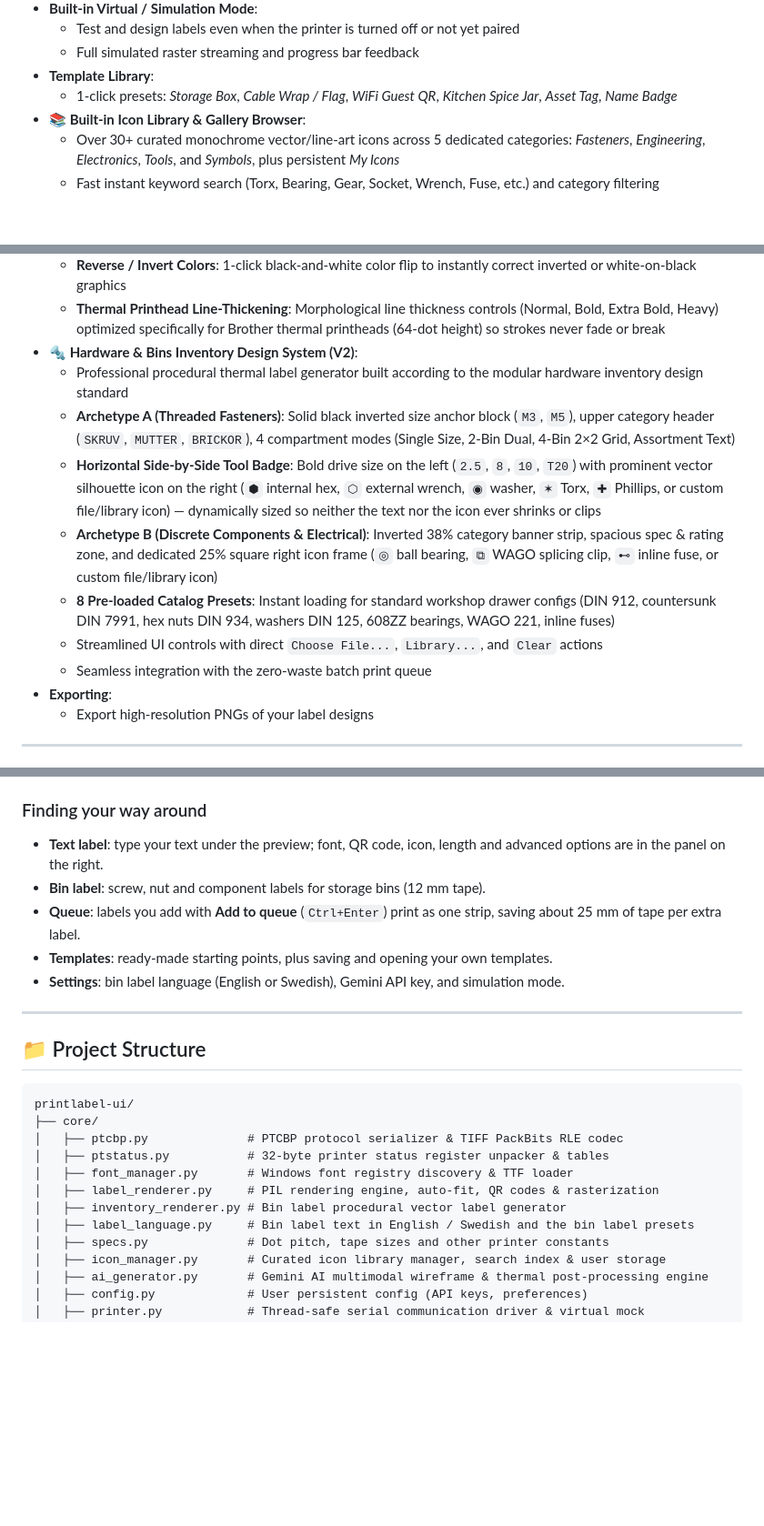
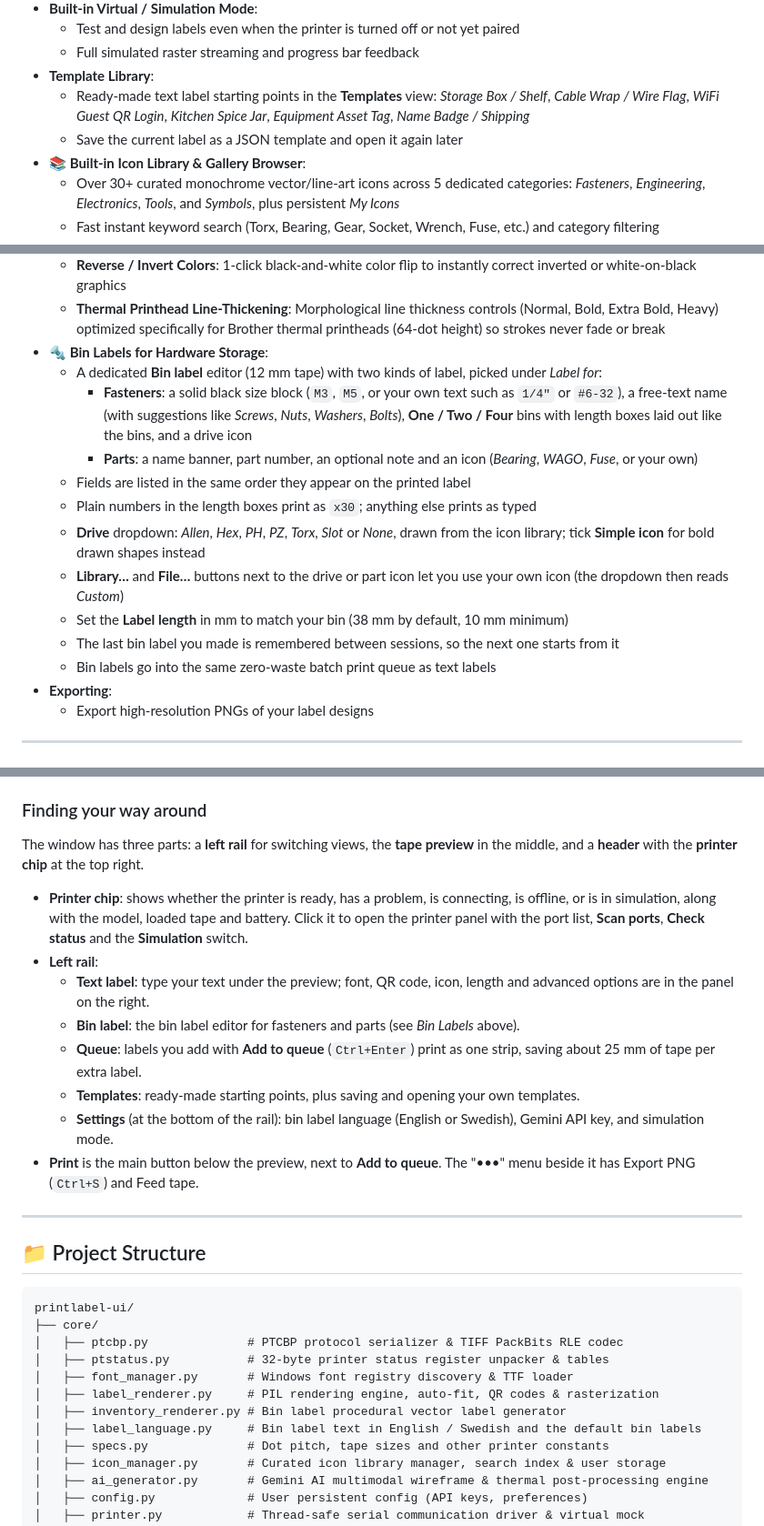
Before and after one commit to McTobe/cube-labeler, a Markdown page: README.md, 3 parts joined by grey strips. Shown at 91% size. GitHub-like rendering; blank space fills up the shorter version.

Commit message:
docs: update README for the left rail, printer chip and new bin label editor
Remove the 8 bin label catalog presets that PR #7 dropped, describe the
Fasteners / Parts bin label editor, and explain the window layout.

Co-Authored-By: Claude Opus 5.5 (1M context) <noreply@anthropic.com>
Claude-Session: https://claude.ai/code/session_01EwwDB8VcgPD9RjiSWqHUrm

```diff
--- a/README.md
+++ b/README.md
@@ -47,7 +47,8 @@ Based on the [Ircama/PT-P300BT](https://github.com/Ircama/PT-P300BT) Python util
   - Test and design labels even when the printer is turned off or not yet paired
   - Full simulated raster streaming and progress bar feedback
 - **Template Library**:
-  - 1-click presets: *Storage Box*, *Cable Wrap / Flag*, *WiFi Guest QR*, *Kitchen Spice Jar*, *Asset Tag*, *Name Badge*
+  - Ready-made text label starting points in the **Templates** view: *Storage Box / Shelf*, *Cable Wrap / Wire Flag*, *WiFi Guest QR Login*, *Kitchen Spice Jar*, *Equipment Asset Tag*, *Name Badge / Shipping*
+  - Save the current label as a JSON template and open it again later
 - **📚 Built-in Icon Library & Gallery Browser**:
   - Over 30+ curated monochrome vector/line-art icons across 5 dedicated categories: *Fasteners*, *Engineering*, *Electronics*, *Tools*, and *Symbols*, plus persistent *My Icons*
   - Fast instant keyword search (Torx, Bearing, Gear, Socket, Wrench, Fuse, etc.) and category filtering
@@ -59,14 +60,17 @@ Based on the [Ircama/PT-P300BT](https://github.com/Ircama/PT-P300BT) Python util
   - **Clean & Import Tool**: Auto-crops whitespace borders, removes background, strictly binarizes to 1-bit thermal monochrome, and centers imported web images or screenshots
   - **Reverse / Invert Colors**: 1-click black-and-white color flip to instantly correct inverted or white-on-black graphics
   - **Thermal Printhead Line-Thickening**: Morphological line thickness controls (Normal, Bold, Extra Bold, Heavy) optimized specifically for Brother thermal printheads (64-dot height) so strokes never fade or break
-- **🔩 Hardware & Bins Inventory Design System (V2)**:
-  - Professional procedural thermal label generator built according to the modular hardware inventory design standard
-  - **Archetype A (Threaded Fasteners)**: Solid black inverted size anchor block (`M3`, `M5`), upper category header (`SKRUV`, `MUTTER`, `BRICKOR`), 4 compartment modes (Single Size, 2-Bin Dual, 4-Bin 2×2 Grid, Assortment Text)
-  - **Horizontal Side-by-Side Tool Badge**: Bold drive size on the left (`2.5`, `8`, `10`, `T20`) with prominent vector silhouette icon on the right (`⬢` internal hex, `⬡` external wrench, `◉` washer, `✶` Torx, `✚` Phillips, or custom file/library icon) — dynamically sized so neither the text nor the icon ever shrinks or clips
-  - **Archetype B (Discrete Components & Electrical)**: Inverted 38% category banner strip, spacious spec & rating zone, and dedicated 25% square right icon frame (`◎` ball bearing, `⧉` WAGO splicing clip, `⊷` inline fuse, or custom file/library icon)
-  - **8 Pre-loaded Catalog Presets**: Instant loading for standard workshop drawer configs (DIN 912, countersunk DIN 7991, hex nuts DIN 934, washers DIN 125, 608ZZ bearings, WAGO 221, inline fuses)
-  - Streamlined UI controls with direct `Choose File...`, `Library...`, and `Clear` actions
-  - Seamless integration with the zero-waste batch print queue
+- **🔩 Bin Labels for Hardware Storage**:
+  - A dedicated **Bin label** editor (12 mm tape) with two kinds of label, picked under *Label for*:
+    - **Fasteners**: a solid black size block (`M3`, `M5`, or your own text such as `1/4"` or `#6-32`), a free-text name (with suggestions like *Screws*, *Nuts*, *Washers*, *Bolts*), **One / Two / Four** bins with length boxes laid out like the bins, and a drive icon
+    - **Parts**: a name banner, part number, an optional note and an icon (*Bearing*, *WAGO*, *Fuse*, or your own)
+  - Fields are listed in the same order they appear on the printed label
+  - Plain numbers in the length boxes print as `x30`; anything else prints as typed
+  - **Drive** dropdown: *Allen*, *Hex*, *PH*, *PZ*, *Torx*, *Slot* or *None*, drawn from the icon library; tick **Simple icon** for bold drawn shapes instead
+  - **Library…** and **File…** buttons next to the drive or part icon let you use your own icon (the dropdown then reads *Custom*)
+  - Set the **Label length** in mm to match your bin (38 mm by default, 10 mm minimum)
+  - The last bin label you made is remembered between sessions, so the next one starts from it
+  - Bin labels go into the same zero-waste batch print queue as text labels
 - **Exporting**:
   - Export high-resolution PNGs of your label designs
 
@@ -107,11 +111,17 @@ python main.py
    - Click **Print** (or press `Ctrl+P`).
 
 ### Finding your way around
-- **Text label**: type your text under the preview; font, QR code, icon, length and advanced options are in the panel on the right.
-- **Bin label**: screw, nut and component labels for storage bins (12 mm tape).
-- **Queue**: labels you add with **Add to queue** (`Ctrl+Enter`) print as one strip, saving about 25 mm of tape per extra label.
-- **Templates**: ready-made starting points, plus saving and opening your own templates.
-- **Settings**: bin label language (English or Swedish), Gemini API key, and simulation mode.
+
+The window has three parts: a **left rail** for switching views, the **tape preview** in the middle, and a **header** with the **printer chip** at the top right.
+
+- **Printer chip**: shows whether the printer is ready, has a problem, is connecting, is offline, or is in simulation, along with the model, loaded tape and battery. Click it to open the printer panel with the port list, **Scan ports**, **Check status** and the **Simulation** switch.
+- **Left rail**:
+  - **Text label**: type your text under the preview; font, QR code, icon, length and advanced options are in the panel on the right.
+  - **Bin label**: the bin label editor for fasteners and parts (see *Bin Labels* above).
+  - **Queue**: labels you add with **Add to queue** (`Ctrl+Enter`) print as one strip, saving about 25 mm of tape per extra label.
+  - **Templates**: ready-made starting points, plus saving and opening your own templates.
+  - **Settings** (at the bottom of the rail): bin label language (English or Swedish), Gemini API key, and simulation mode.
+- **Print** is the main button below the preview, next to **Add to queue**. The "•••" menu beside it has Export PNG (`Ctrl+S`) and Feed tape.
 
 ---
 
@@ -125,7 +135,7 @@ printlabel-ui/
 │   ├── font_manager.py       # Windows font registry discovery & TTF loader
 │   ├── label_renderer.py     # PIL rendering engine, auto-fit, QR codes & rasterization
 │   ├── inventory_renderer.py # Bin label procedural vector label generator
-│   ├── label_language.py     # Bin label text in English / Swedish and the bin label presets
+│   ├── label_language.py     # Bin label text in English / Swedish and the default bin labels
 │   ├── specs.py              # Dot pitch, tape sizes and other printer constants
 │   ├── icon_manager.py       # Curated icon library manager, search index & user storage
 │   ├── ai_generator.py       # Gemini AI multimodal wireframe & thermal post-processing engine
```
